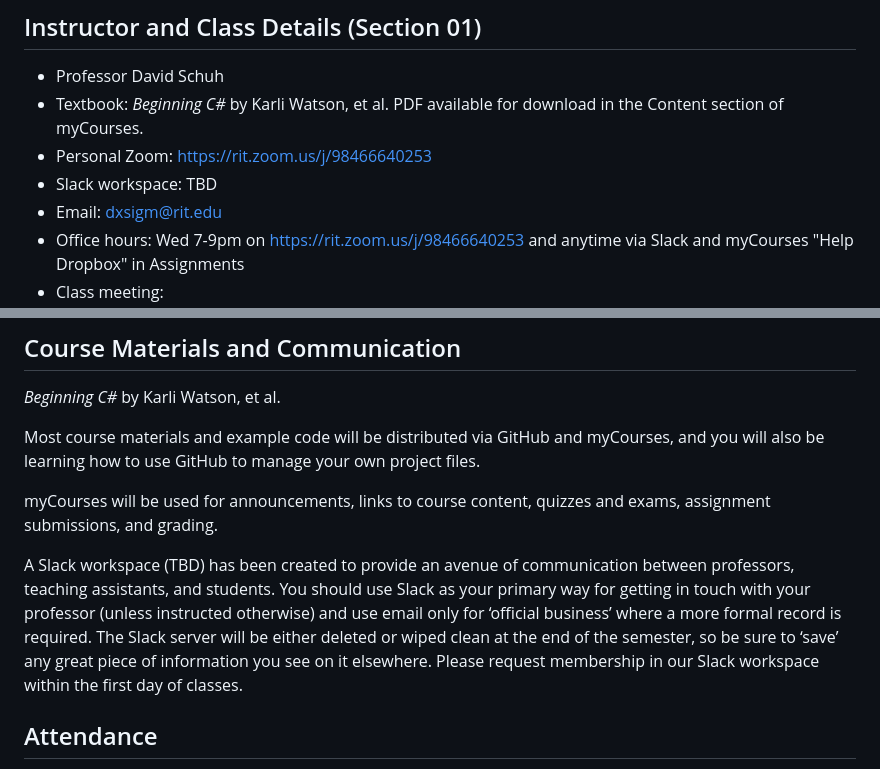
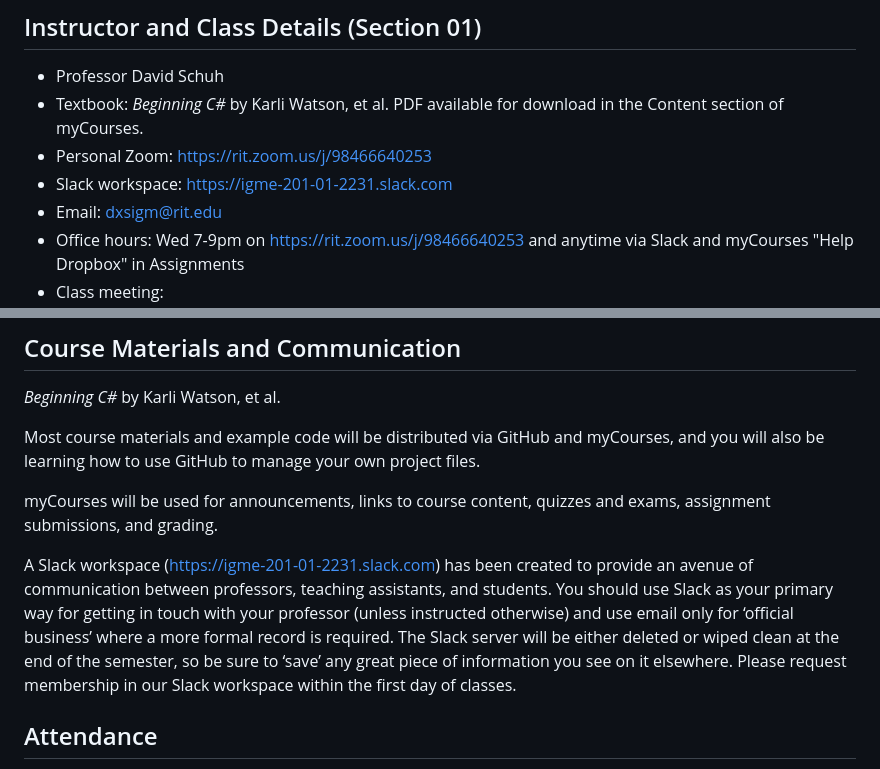
Before and after one commit to dxsigm/IGME-201-2231, a Markdown page: syllabus.md, 2 parts joined by grey strips. Drawn GitHub-style.

```diff
--- a/syllabus.md
+++ b/syllabus.md
@@ -11,7 +11,7 @@ Prerequisites: C- or better in IGME-102 or equivalent course and student standin
 - Professor David Schuh
 - Textbook: _Beginning C#_ by Karli Watson, et al.  PDF available for download in the Content section of myCourses.
 - Personal Zoom: https://rit.zoom.us/j/98466640253
-- Slack workspace: TBD
+- Slack workspace: https://igme-201-01-2231.slack.com
 - Email: dxsigm@rit.edu
 - Office hours: Wed 7-9pm on https://rit.zoom.us/j/98466640253 and anytime via Slack and myCourses "Help Dropbox" in Assignments
 - Class meeting:
@@ -48,7 +48,7 @@ Most course materials and example code will be distributed via GitHub and myCour
 
 myCourses will be used for announcements, links to course content, quizzes and exams, assignment submissions, and grading.
 
-A Slack workspace (TBD) has been created to provide an avenue of communication between professors, teaching assistants, and students. You should use Slack as your primary way for getting in touch with your professor (unless instructed otherwise) and use email only for ‘official business’ where a more formal record is required.  The Slack server will be either deleted or wiped clean at the end of the semester, so be sure to ‘save’ any great piece of information you see on it elsewhere.  Please request membership in our Slack workspace within the first day of classes.
+A Slack workspace (https://igme-201-01-2231.slack.com) has been created to provide an avenue of communication between professors, teaching assistants, and students. You should use Slack as your primary way for getting in touch with your professor (unless instructed otherwise) and use email only for ‘official business’ where a more formal record is required.  The Slack server will be either deleted or wiped clean at the end of the semester, so be sure to ‘save’ any great piece of information you see on it elsewhere.  Please request membership in our Slack workspace within the first day of classes.
 
 ## Attendance
 Lectures will start promptly at the beginning of class, and may be followed by an in-class assignment or exercise that you are expected to work on until the end of the meeting (i.e. no leaving early unless specifically dismissed).  Due to the impact of COVID-19, I understand that your ability to attend every lecture may be affected.  Therefore your attendance is based on your overall engagement in the course and not just being present for the on-line lectures.
```
